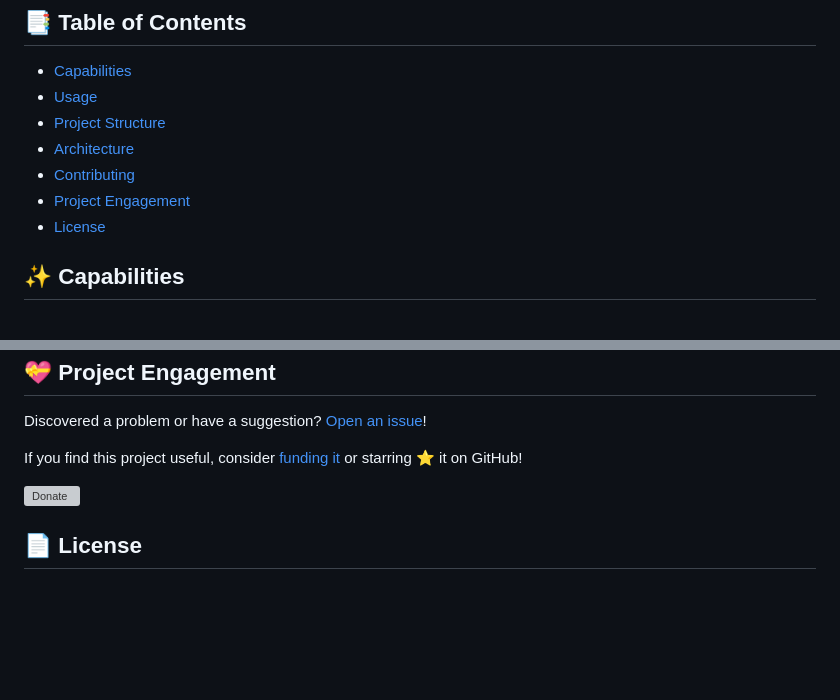
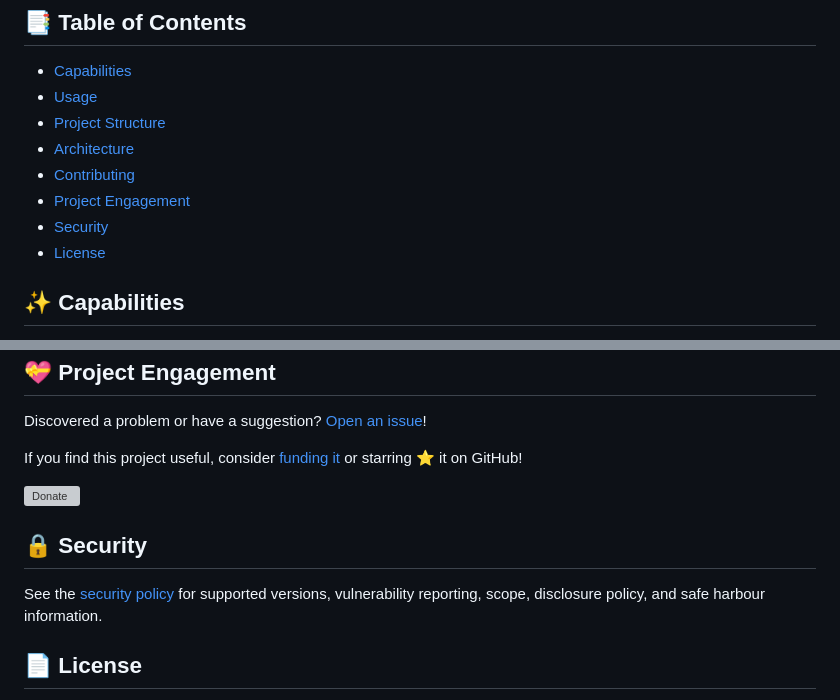
Before and after one commit to hmlendea/alias-cards-rou, a Markdown page: README.md, 2 parts joined by grey strips. Rendered like a GitHub page; blank space fills up the shorter version; grey boxes are pictures that could not be loaded.

Commit message:
security: Created SECURITY.md

```diff
--- a/README.md
+++ b/README.md
@@ -16,6 +16,7 @@ A web app for displaying random Alias Party cards in Romanian. Each card shows 8
 - [Architecture](#architecture)
 - [Contributing](#contributing)
 - [Project Engagement](#project-engagement)
+- [Security](#security)
 - [License](#license)
 
 ## ✨ Capabilities
@@ -63,6 +64,10 @@ If you find this project useful, consider [funding it](https://hmlendea.go.ro/fu
 
 [![Donate](https://raw.githubusercontent.com/hmlendea/readme-assets/master/donate_generic.png)](https://hmlendea.go.ro/funding)
 
+## 🔒 Security
+
+See the [security policy](./SECURITY.md) for supported versions, vulnerability reporting, scope, disclosure policy, and safe harbour information.
+
 ## 📄 License
 
 This project is being distributed under the `GNU General Public License v3.0 or later`.
```
Also changed, not shown: SECURITY.md (added, +59 -0 lines).
